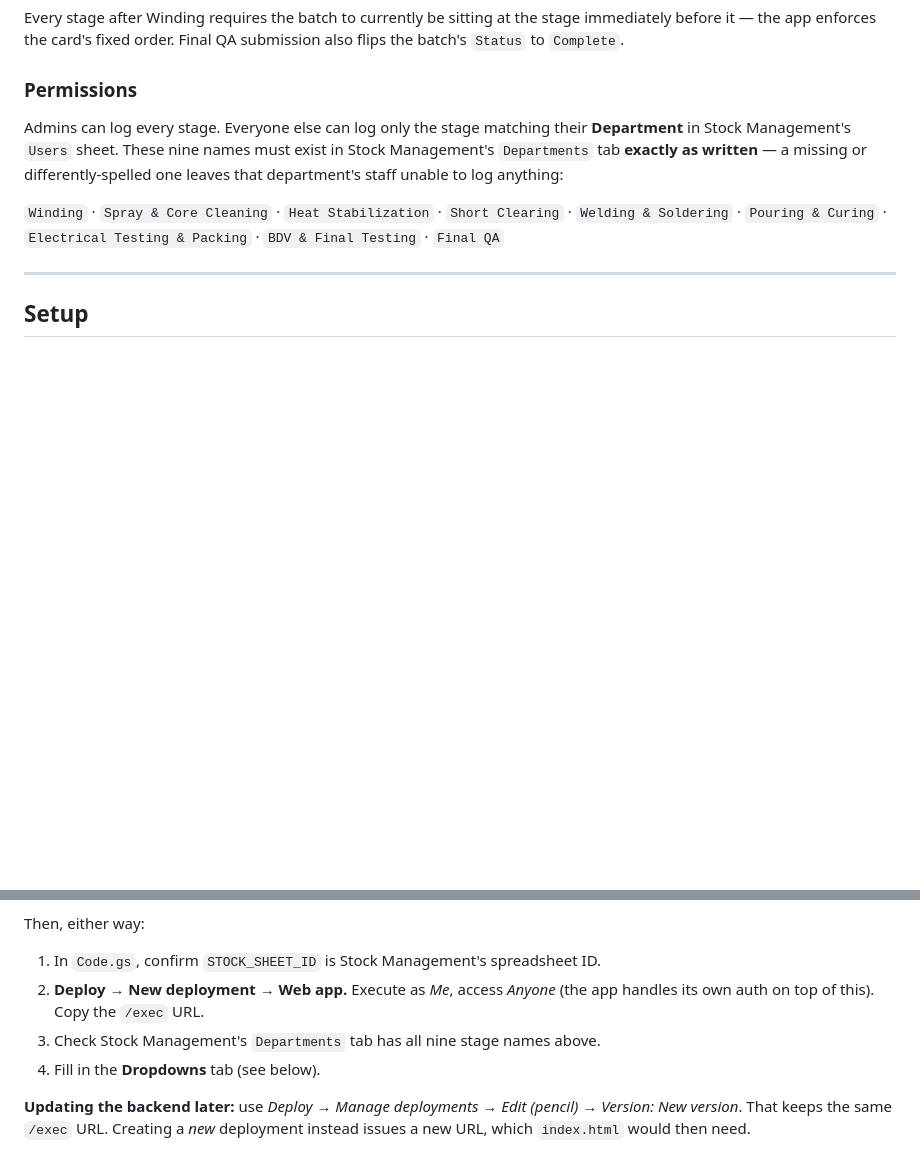
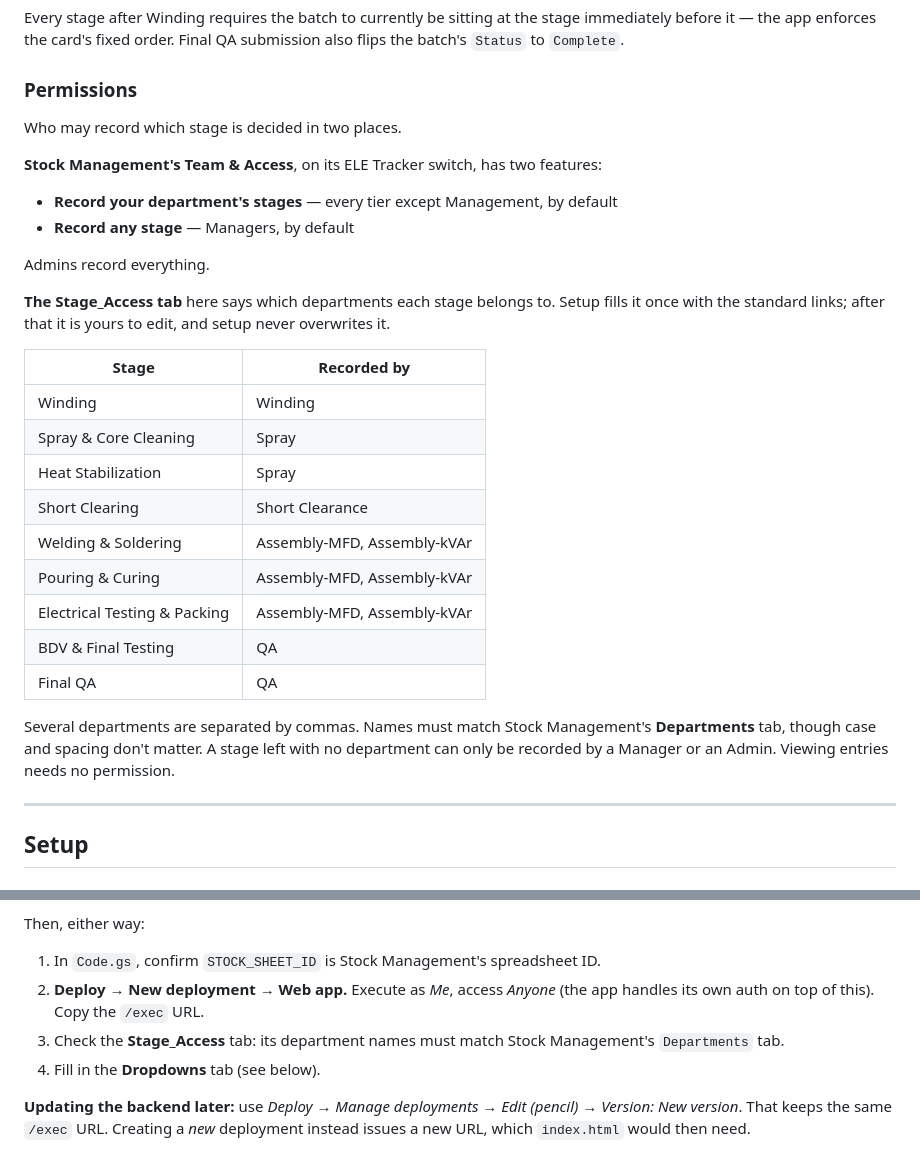
Before and after one commit to calgas/Ele-Tracker, a Markdown page: README.md, 2 parts joined by grey strips. Drawn GitHub-style; blank space fills up the shorter version.

```diff
--- a/README.md
+++ b/README.md
@@ -114,9 +157,30 @@ Every stage after Winding requires the batch to currently be sitting at the stag
 
 ### Permissions
 
-Admins can log every stage. Everyone else can log only the stage matching their **Department** in Stock Management's `Users` sheet. These nine names must exist in Stock Management's `Departments` tab **exactly as written** — a missing or differently-spelled one leaves that department's staff unable to log anything:
+Who may record which stage is decided in two places.
 
-`Winding` · `Spray & Core Cleaning` · `Heat Stabilization` · `Short Clearing` · `Welding & Soldering` · `Pouring & Curing` · `Electrical Testing & Packing` · `BDV & Final Testing` · `Final QA`
+**Stock Management's Team & Access**, on its ELE Tracker switch, has two features:
+
+- **Record your department's stages** — every tier except Management, by default
+- **Record any stage** — Managers, by default
+
+Admins record everything.
+
+**The Stage_Access tab** here says which departments each stage belongs to. Setup fills it once with the standard links; after that it is yours to edit, and setup never overwrites it.
+
+| Stage | Recorded by |
+|---|---|
+| Winding | Winding |
+| Spray & Core Cleaning | Spray |
+| Heat Stabilization | Spray |
+| Short Clearing | Short Clearance |
+| Welding & Soldering | Assembly-MFD, Assembly-kVAr |
+| Pouring & Curing | Assembly-MFD, Assembly-kVAr |
+| Electrical Testing & Packing | Assembly-MFD, Assembly-kVAr |
+| BDV & Final Testing | QA |
+| Final QA | QA |
+
+Several departments are separated by commas. Names must match Stock Management's **Departments** tab, though case and spacing don't matter. A stage left with no department can only be recorded by a Manager or an Admin. Viewing entries needs no permission.
 
 ---
 
@@ -132,7 +196,7 @@ Then, either way:
 
 1. In `Code.gs`, confirm `STOCK_SHEET_ID` is Stock Management's spreadsheet ID.
 2. **Deploy → New deployment → Web app.** Execute as *Me*, access *Anyone* (the app handles its own auth on top of this). Copy the `/exec` URL.
-3. Check Stock Management's `Departments` tab has all nine stage names above.
+3. Check the **Stage_Access** tab: its department names must match Stock Management's `Departments` tab.
 4. Fill in the **Dropdowns** tab (see below).
 
 **Updating the backend later:** use *Deploy → Manage deployments → Edit (pencil) → Version: New version*. That keeps the same `/exec` URL. Creating a *new* deployment instead issues a new URL, which `index.html` would then need.
```
Also changed, not shown: other parts of README.md (+44 -1 lines).
